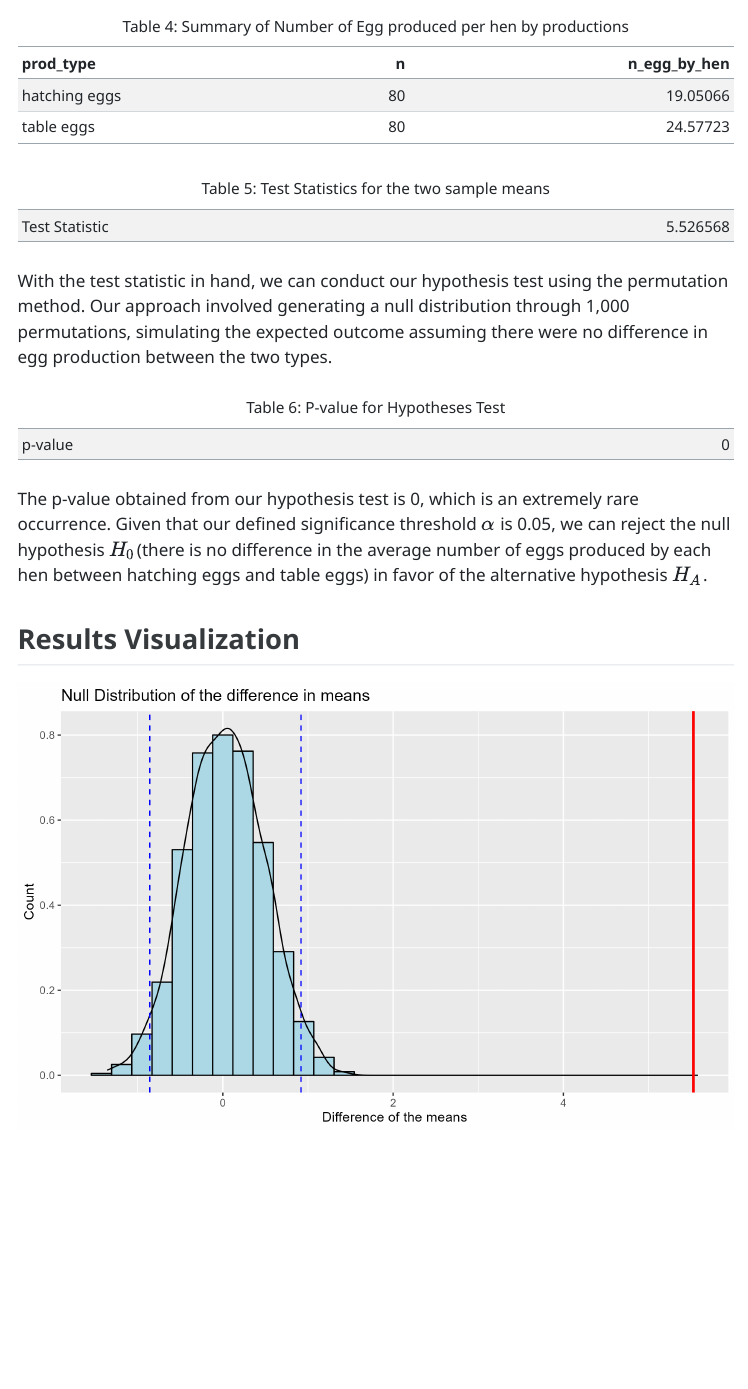
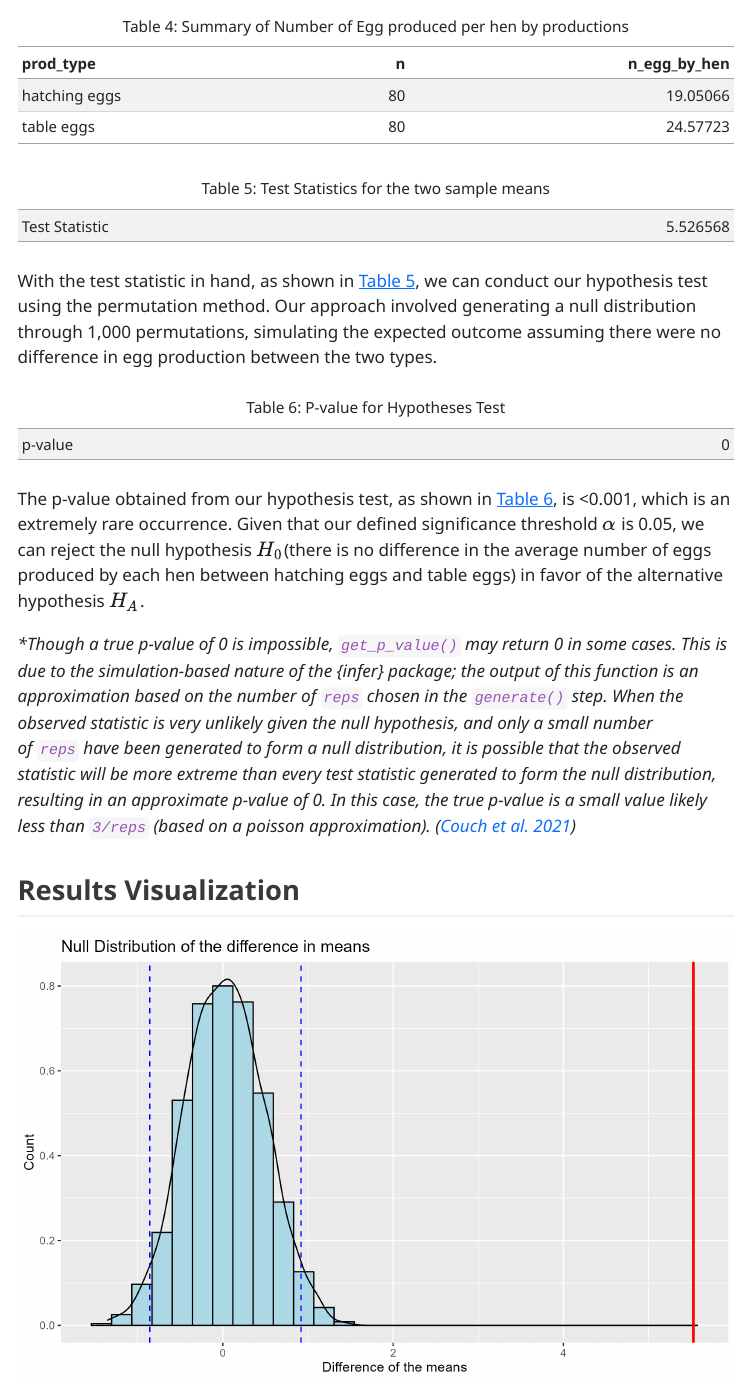
Before and after one commit to UBC-MDS/Egg-Production-Inferential-Test, a Quarto document (notebooks/egg_production_inferential_report.qmd): the page in a window 1100 px wide, from 5790 px down. The pictures show the output file notebooks/egg_production_inferential_report.html that the author committed with the source, opened offline; menus at the side of the page are left out.

Commit message:
add p-value reference

````diff
--- a/notebooks/egg_production_inferential_report.qmd
+++ b/notebooks/egg_production_inferential_report.qmd
@@ -179,7 +179,7 @@ knitr::kable(t_test_df, caption = "Test Statistics for the two sample means") |>
   kable_styling(full_width = FALSE)
 ```
 
-With the test statistic in hand, we can conduct our hypothesis test using the permutation method. Our approach involved generating a null distribution through 1,000 permutations, simulating the expected outcome assuming there were no difference in egg production between the two types.
+With the test statistic in hand, as shown in @tbl-test-stat, we can conduct our hypothesis test using the permutation method. Our approach involved generating a null distribution through 1,000 permutations, simulating the expected outcome assuming there were no difference in egg production between the two types.
 
 ```{r Hyhothesis Test, message=FALSE, warning=FALSE, include=FALSE}
 knitr::kable(head(read_csv(here::here("results/null_distribution.csv"))), caption = "Table 1. Null distribution generated from permutation") |>
@@ -197,7 +197,9 @@ knitr::kable(p_value_df, caption = "P-value for the permutation") |>
   kable_styling(full_width = FALSE)
 ```
 
-The p-value obtained from our hypothesis test is 0, which is an extremely rare occurrence. Given that our defined significance threshold $\alpha$ is 0.05, we can reject the null hypothesis $H_{0}$(there is no difference in the average number of eggs produced by each hen between hatching eggs and table eggs) in favor of the alternative hypothesis $H_{A}$.
+The p-value obtained from our hypothesis test, as shown in @tbl-p-value, is \<0.001, which is an extremely rare occurrence. Given that our defined significance threshold $\alpha$ is 0.05, we can reject the null hypothesis $H_{0}$(there is no difference in the average number of eggs produced by each hen between hatching eggs and table eggs) in favor of the alternative hypothesis $H_{A}$.
+
+*\*Though a true p-value of 0 is impossible, `get_p_value()` may return 0 in some cases. This is due to the simulation-based nature of the {infer} package; the output of this function is an approximation based on the number of `reps` chosen in the `generate()` step. When the observed statistic is very unlikely given the null hypothesis, and only a small number of `reps` have been generated to form a null distribution, it is possible that the observed statistic will be more extreme than every test statistic generated to form the null distribution, resulting in an approximate p-value of 0. In this case, the true p-value is a small value likely less than `3/reps` (based on a poisson approximation). [@infer]*
 
 ## Results Visualization
 
````
Also changed, not shown: notebooks/egg_production_inferential_report.html.
